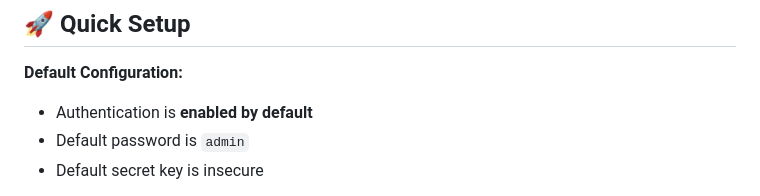
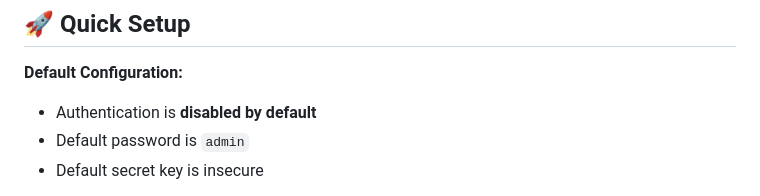
Before and after one commit to RomanKhafizianov/NoteDiscovery, a Markdown page: documentation/AUTHENTICATION.md, the part around the change. Drawn GitHub-style.

```diff
--- a/documentation/AUTHENTICATION.md
+++ b/documentation/AUTHENTICATION.md
@@ -25,7 +25,7 @@ NoteDiscovery includes a simple, secure authentication system for single-user de
 ## 🚀 Quick Setup
 
 **Default Configuration:**
-- Authentication is **enabled by default**
+- Authentication is **disabled by default**
 - Default password is `admin`
 - Default secret key is insecure
 
```
Also changed, not shown: README.md (+2 -2 lines).
